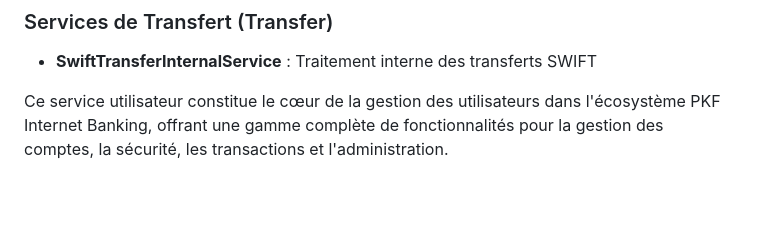
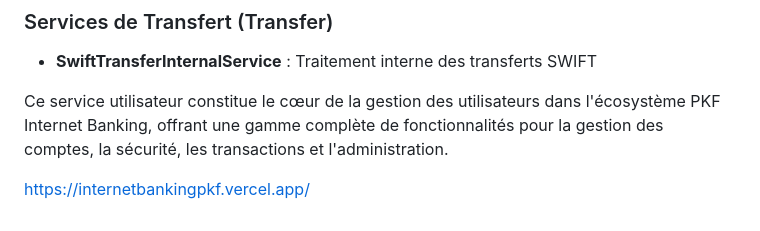
Before and after one commit to belvinard-p/internetbanking, a Markdown page: user.md, the part around the change. GitHub-like rendering; blank space fills up the shorter version.

Commit message:
add  new domain

```diff
--- a/user.md
+++ b/user.md
@@ -282,3 +282,5 @@
 - **SwiftTransferInternalService** : Traitement interne des transferts SWIFT
 
 Ce service utilisateur constitue le cœur de la gestion des utilisateurs dans l'écosystème PKF Internet Banking, offrant une gamme complète de fonctionnalités pour la gestion des comptes, la sécurité, les transactions et l'administration.
+
+https://internetbankingpkf.vercel.app/
```
